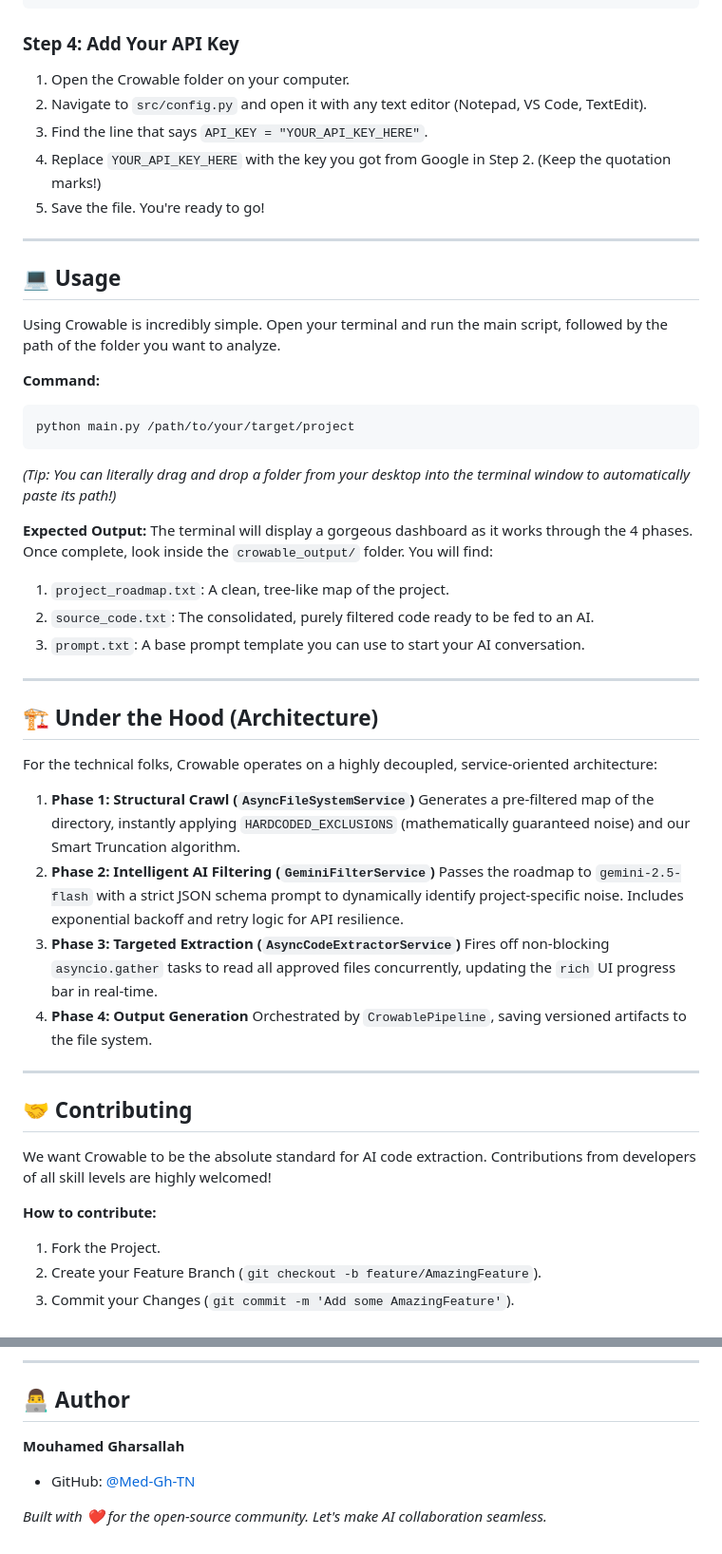
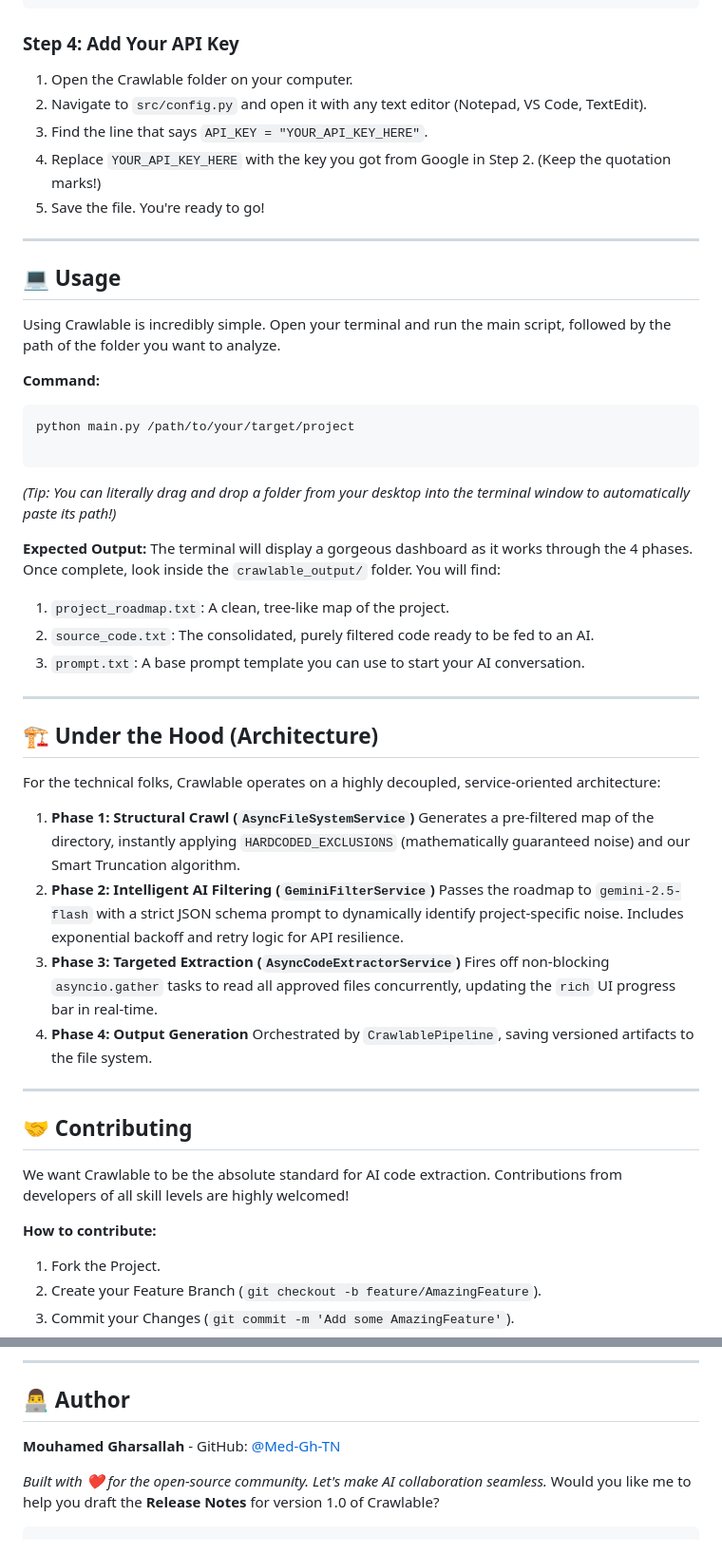
Before and after one commit to Med-Gh-TN/Crawlable, a Markdown page: README.md, 2 parts joined by grey strips. Shown at 95% size. Drawn GitHub-style.

````diff
--- a/README.md
+++ b/README.md
@@ -82,7 +83,8 @@ pip install -r requirements.txt
 ```
 
 ### Step 4: Add Your API Key
-1. Open the Crowable folder on your computer.
+
+1. Open the Crawlable folder on your computer.
 2. Navigate to `src/config.py` and open it with any text editor (Notepad, VS Code, TextEdit).
 3. Find the line that says `API_KEY = "YOUR_API_KEY_HERE"`.
 4. Replace `YOUR_API_KEY_HERE` with the key you got from Google in Step 2. (Keep the quotation marks!)
@@ -92,17 +94,20 @@ pip install -r requirements.txt
 
 ## 💻 Usage
 
-Using Crowable is incredibly simple. Open your terminal and run the main script, followed by the path of the folder you want to analyze.
+Using Crawlable is incredibly simple. Open your terminal and run the main script, followed by the path of the folder you want to analyze.
 
 **Command:**
+
 ```bash
 python main.py /path/to/your/target/project
+
 ```
 
 *(Tip: You can literally drag and drop a folder from your desktop into the terminal window to automatically paste its path!)*
 
 **Expected Output:**
-The terminal will display a gorgeous dashboard as it works through the 4 phases. Once complete, look inside the `crowable_output/` folder. You will find:
+The terminal will display a gorgeous dashboard as it works through the 4 phases. Once complete, look inside the `crawlable_output/` folder. You will find:
+
 1. `project_roadmap.txt`: A clean, tree-like map of the project.
 2. `source_code.txt`: The consolidated, purely filtered code ready to be fed to an AI.
 3. `prompt.txt`: A base prompt template you can use to start your AI conversation.
@@ -111,24 +116,25 @@ The terminal will display a gorgeous dashboard as it works through the 4 phases.
 
 ## 🏗️ Under the Hood (Architecture)
 
-For the technical folks, Crowable operates on a highly decoupled, service-oriented architecture:
+For the technical folks, Crawlable operates on a highly decoupled, service-oriented architecture:
 
 1. **Phase 1: Structural Crawl (`AsyncFileSystemService`)**
-   Generates a pre-filtered map of the directory, instantly applying `HARDCODED_EXCLUSIONS` (mathematically guaranteed noise) and our Smart Truncation algorithm.
+Generates a pre-filtered map of the directory, instantly applying `HARDCODED_EXCLUSIONS` (mathematically guaranteed noise) and our Smart Truncation algorithm.
 2. **Phase 2: Intelligent AI Filtering (`GeminiFilterService`)**
-   Passes the roadmap to `gemini-2.5-flash` with a strict JSON schema prompt to dynamically identify project-specific noise. Includes exponential backoff and retry logic for API resilience.
+Passes the roadmap to `gemini-2.5-flash` with a strict JSON schema prompt to dynamically identify project-specific noise. Includes exponential backoff and retry logic for API resilience.
 3. **Phase 3: Targeted Extraction (`AsyncCodeExtractorService`)**
-   Fires off non-blocking `asyncio.gather` tasks to read all approved files concurrently, updating the `rich` UI progress bar in real-time.
+Fires off non-blocking `asyncio.gather` tasks to read all approved files concurrently, updating the `rich` UI progress bar in real-time.
 4. **Phase 4: Output Generation**
-   Orchestrated by `CrowablePipeline`, saving versioned artifacts to the file system.
+Orchestrated by `CrawlablePipeline`, saving versioned artifacts to the file system.
 
 ---
 
 ## 🤝 Contributing
 
-We want Crowable to be the absolute standard for AI code extraction. Contributions from developers of all skill levels are highly welcomed!
+We want Crawlable to be the absolute standard for AI code extraction. Contributions from developers of all skill levels are highly welcomed!
 
 **How to contribute:**
+
 1. Fork the Project.
 2. Create your Feature Branch (`git checkout -b feature/AmazingFeature`).
 3. Commit your Changes (`git commit -m 'Add some AmazingFeature'`).
@@ -147,7 +153,9 @@ Distributed under the Apache 2.0 License. See `LICENSE` for more information. Th
 
 ## 👨‍💻 Author
 
-**Mouhamed Gharsallah**
-- GitHub: [@Med-Gh-TN](https://github.com/Med-Gh-TN)
+**Mouhamed Gharsallah** - GitHub: [@Med-Gh-TN](https://github.com/Med-Gh-TN)
 
 *Built with ❤️ for the open-source community. Let's make AI collaboration seamless.*
+Would you like me to help you draft the **Release Notes** for version 1.0 of Crawlable?
+
+```
````
Also changed, not shown: other parts of README.md (+11 -10 lines).
